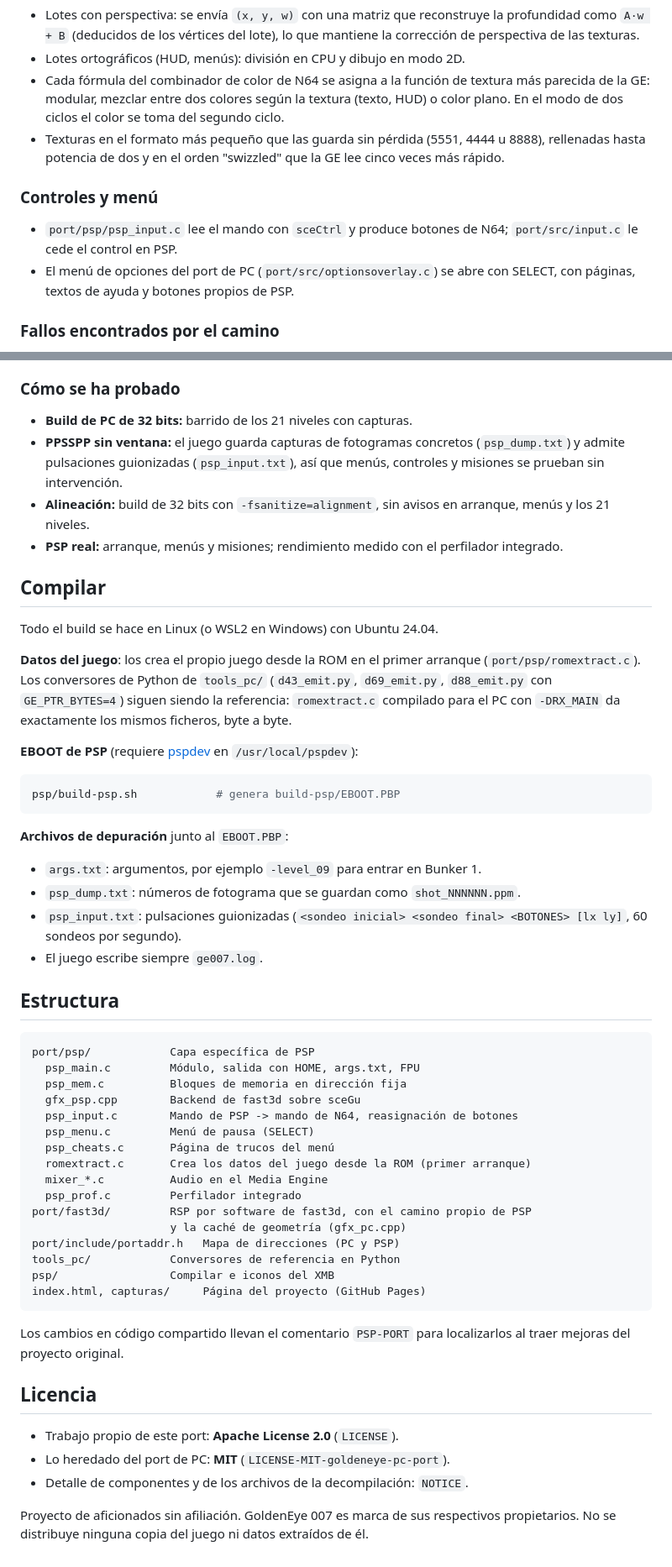
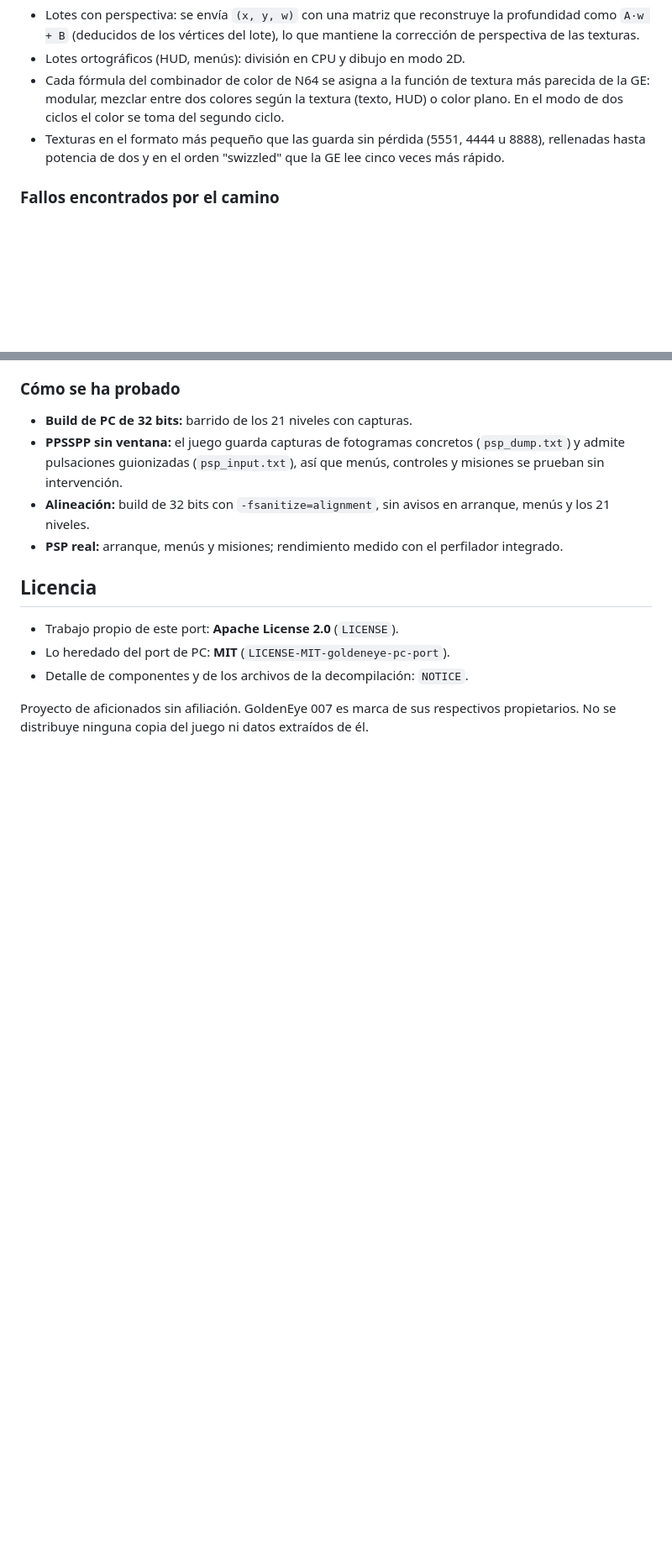
Before and after one commit to FJVERALV/Goldeneye007-psp, a Markdown page: README.md, 2 parts joined by grey strips. Shown at 84% size. Drawn GitHub-style; blank space fills up the shorter version.

````diff
--- a/README.md
+++ b/README.md
@@ -205,13 +205,6 @@ recorte; el backend los dibuja con `sceGu`:
   u 8888), rellenadas hasta potencia de dos y en el orden "swizzled" que la
   GE lee cinco veces más rápido.
 
-### Controles y menú
-
-- `port/psp/psp_input.c` lee el mando con `sceCtrl` y produce botones de N64;
-  `port/src/input.c` le cede el control en PSP.
-- El menú de opciones del port de PC (`port/src/optionsoverlay.c`) se abre con
-  SELECT, con páginas, textos de ayuda y botones propios de PSP.
-
 ### Fallos encontrados por el camino
 
 - **Cuelgue tras el logo de Rare en PSP real:** el conversor de modelos, en
@@ -273,55 +266,6 @@ recorte; el backend los dibuja con `sceGu`:
 - **PSP real:** arranque, menús y misiones; rendimiento medido con el
   perfilador integrado.
 
-## Compilar
-
-Todo el build se hace en Linux (o WSL2 en Windows) con Ubuntu 24.04.
-
-**Datos del juego**: los crea el propio juego desde la ROM en el primer
-arranque (`port/psp/romextract.c`). Los conversores de Python de `tools_pc/`
-(`d43_emit.py`, `d69_emit.py`, `d88_emit.py` con `GE_PTR_BYTES=4`) siguen
-siendo la referencia: `romextract.c` compilado para el PC con `-DRX_MAIN` da
-exactamente los mismos ficheros, byte a byte.
-
-**EBOOT de PSP** (requiere [pspdev](https://github.com/pspdev/pspdev) en
-`/usr/local/pspdev`):
-
-```sh
-psp/build-psp.sh            # genera build-psp/EBOOT.PBP
-```
-
-**Archivos de depuración** junto al `EBOOT.PBP`:
-
-- `args.txt`: argumentos, por ejemplo `-level_09` para entrar en Bunker 1.
-- `psp_dump.txt`: números de fotograma que se guardan como `shot_NNNNNN.ppm`.
-- `psp_input.txt`: pulsaciones guionizadas
-  (`<sondeo inicial> <sondeo final> <BOTONES> [lx ly]`, 60 sondeos por segundo).
-- El juego escribe siempre `ge007.log`.
-
-## Estructura
-
-```
-port/psp/            Capa específica de PSP
-  psp_main.c         Módulo, salida con HOME, args.txt, FPU
-  psp_mem.c          Bloques de memoria en dirección fija
-  gfx_psp.cpp        Backend de fast3d sobre sceGu
-  psp_input.c        Mando de PSP -> mando de N64, reasignación de botones
-  psp_menu.c         Menú de pausa (SELECT)
-  psp_cheats.c       Página de trucos del menú
-  romextract.c       Crea los datos del juego desde la ROM (primer arranque)
-  mixer_*.c          Audio en el Media Engine
-  psp_prof.c         Perfilador integrado
-port/fast3d/         RSP por software de fast3d, con el camino propio de PSP
-                     y la caché de geometría (gfx_pc.cpp)
-port/include/portaddr.h   Mapa de direcciones (PC y PSP)
-tools_pc/            Conversores de referencia en Python
-psp/                 Compilar e iconos del XMB
-index.html, capturas/     Página del proyecto (GitHub Pages)
-```
-
-Los cambios en código compartido llevan el comentario `PSP-PORT` para
-localizarlos al traer mejoras del proyecto original.
-
 ## Licencia
 
 - Trabajo propio de este port: **Apache License 2.0** (`LICENSE`).
````
